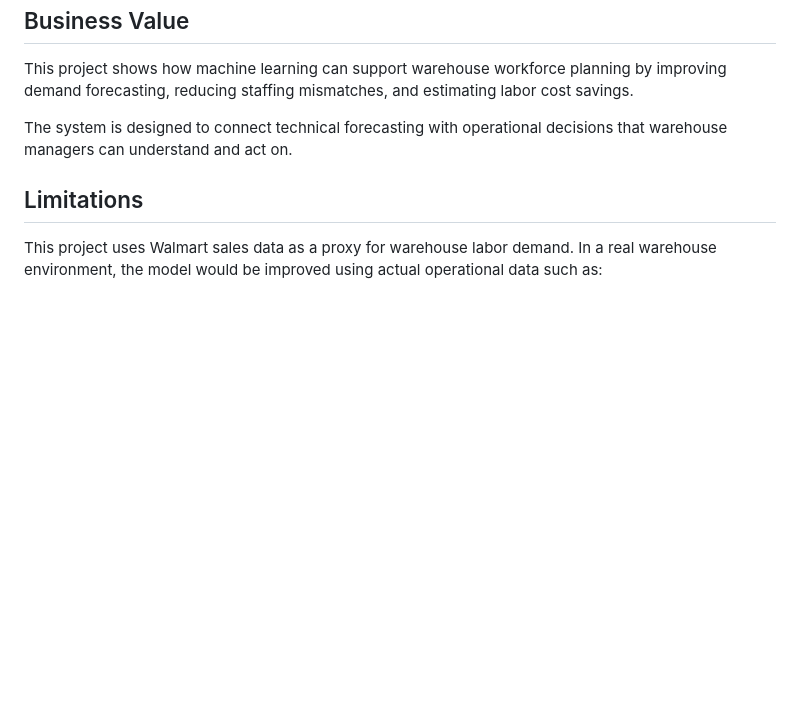
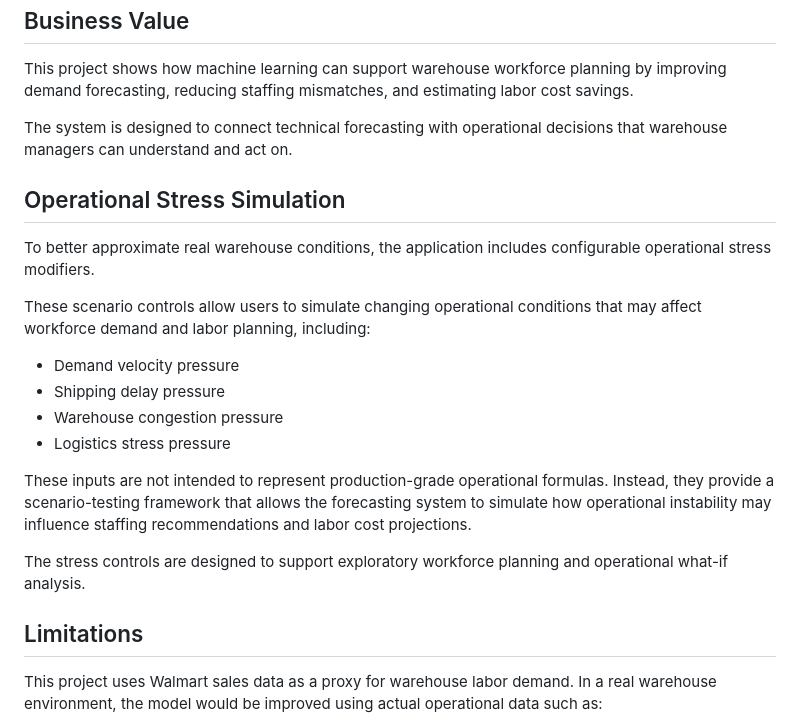
Before and after one commit to draculess99/VET-VTO-Forecasting, a Markdown page: README.md, the part around the change. Rendered like a GitHub page; blank space fills up the shorter version.

Commit message:
Update README.md
Add Operational Stress Simulation explanation

```diff
--- a/README.md
+++ b/README.md
@@ -333,6 +333,21 @@ This project shows how machine learning can support warehouse workforce planning
 
 The system is designed to connect technical forecasting with operational decisions that warehouse managers can understand and act on.
 
+## Operational Stress Simulation
+
+To better approximate real warehouse conditions, the application includes configurable operational stress modifiers.
+
+These scenario controls allow users to simulate changing operational conditions that may affect workforce demand and labor planning, including:
+
+- Demand velocity pressure
+- Shipping delay pressure
+- Warehouse congestion pressure
+- Logistics stress pressure
+
+These inputs are not intended to represent production-grade operational formulas. Instead, they provide a scenario-testing framework that allows the forecasting system to simulate how operational instability may influence staffing recommendations and labor cost projections.
+
+The stress controls are designed to support exploratory workforce planning and operational what-if analysis.
+
 ## Limitations
 
 This project uses Walmart sales data as a proxy for warehouse labor demand. In a real warehouse environment, the model would be improved using actual operational data such as:
```
